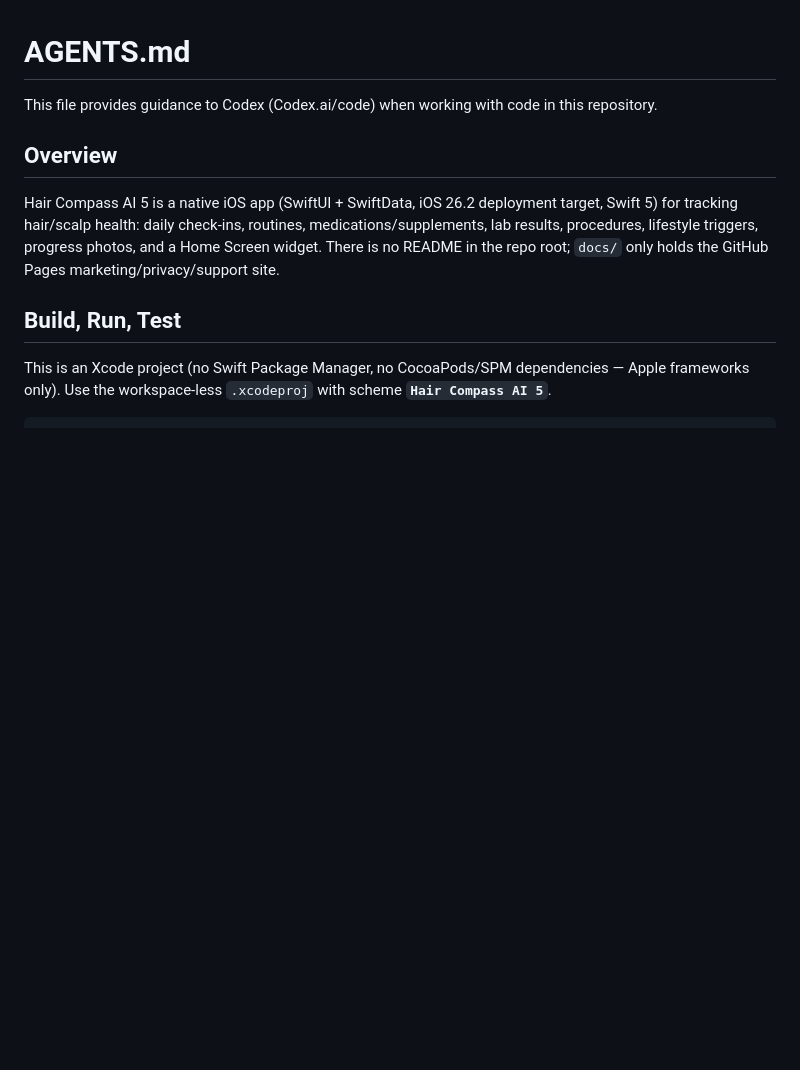
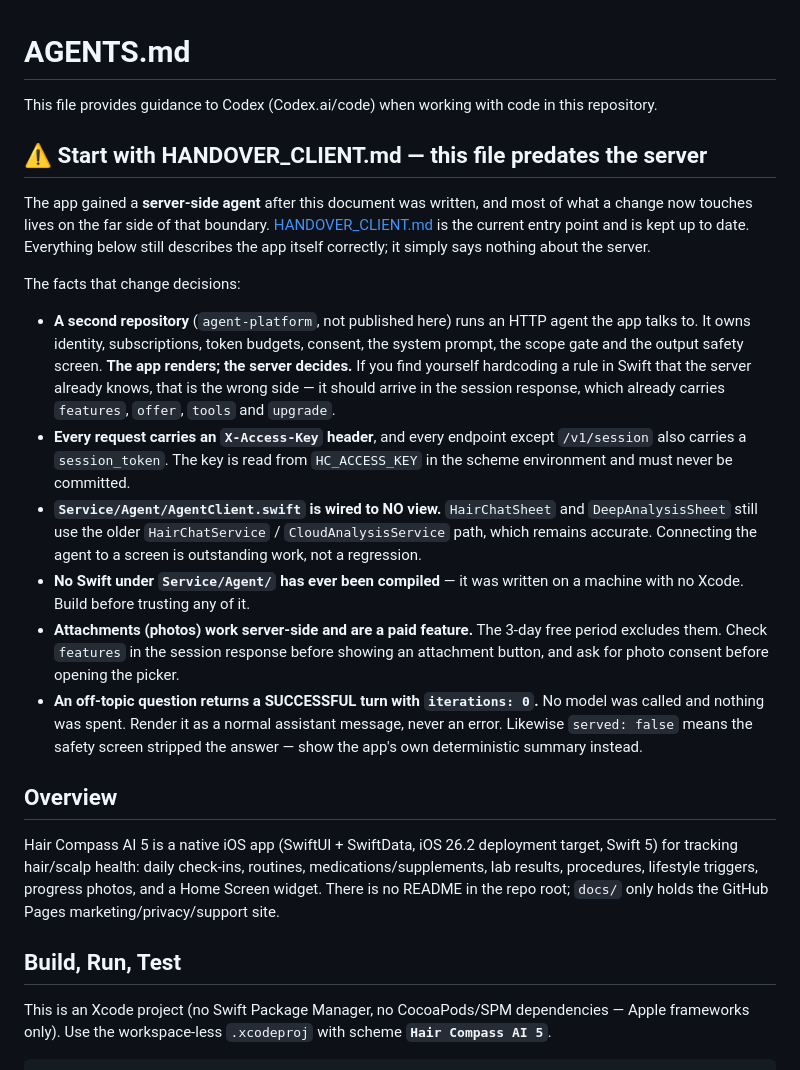
Before and after one commit to haribsub955-glitch/hair-compass-ai-5, a Markdown page: AGENTS.md, the part around the change. Drawn GitHub-style; blank space fills up the shorter version.

Commit message:
docs: orient AGENTS.md to the server, and point at the handover
AGENTS.md and CLAUDE.md both have zero mentions of the agent platform, session
tokens, the access key or attachments. An agent picking this repo up reads them
automatically and would start from a map a month stale — a phone-only app whose
cloud path is a direct provider call.

CLAUDE.md is marked skip-worktree in this clone, deliberately, so it is left
alone; AGENTS.md is tracked and gets the orientation instead.

States the facts that change decisions rather than restating the architecture:
the server owns identity, budgets, consent, the prompt and the safety layers;
every request carries an access key and a session token; AgentClient is wired to
no view while the older chat path below is still accurate; nothing in
Service/Agent has been compiled; attachments are paid; and an off-topic refusal
arrives as a successful turn with iterations: 0 that must not be shown as an
error.

Ends on the principle worth inheriting: the app renders, the server decides — a
rule being hardcoded in Swift that the server already knows is on the wrong side.

```diff
--- a/AGENTS.md
+++ b/AGENTS.md
@@ -1,6 +1,36 @@
 # AGENTS.md
 
 This file provides guidance to Codex (Codex.ai/code) when working with code in this repository.
+
+## ⚠️ Start with HANDOVER_CLIENT.md — this file predates the server
+
+The app gained a **server-side agent** after this document was written, and most of what a change
+now touches lives on the far side of that boundary. [HANDOVER_CLIENT.md](HANDOVER_CLIENT.md) is the
+current entry point and is kept up to date. Everything below still describes the app itself
+correctly; it simply says nothing about the server.
+
+The facts that change decisions:
+
+* **A second repository** (`agent-platform`, not published here) runs an HTTP agent the app talks
+  to. It owns identity, subscriptions, token budgets, consent, the system prompt, the scope gate
+  and the output safety screen. **The app renders; the server decides.** If you find yourself
+  hardcoding a rule in Swift that the server already knows, that is the wrong side — it should
+  arrive in the session response, which already carries `features`, `offer`, `tools` and `upgrade`.
+* **Every request carries an `X-Access-Key` header**, and every endpoint except `/v1/session` also
+  carries a `session_token`. The key is read from `HC_ACCESS_KEY` in the scheme environment and
+  must never be committed.
+* **`Service/Agent/AgentClient.swift` is wired to NO view.** `HairChatSheet` and
+  `DeepAnalysisSheet` still use the older `HairChatService` / `CloudAnalysisService` path, which
+  remains accurate. Connecting the agent to a screen is outstanding work, not a regression.
+* **No Swift under `Service/Agent/` has ever been compiled** — it was written on a machine with no
+  Xcode. Build before trusting any of it.
+* **Attachments (photos) work server-side and are a paid feature.** The 3-day free period excludes
+  them. Check `features` in the session response before showing an attachment button, and ask for
+  photo consent before opening the picker.
+* **An off-topic question returns a SUCCESSFUL turn with `iterations: 0`.** No model was called and
+  nothing was spent. Render it as a normal assistant message, never an error. Likewise
+  `served: false` means the safety screen stripped the answer — show the app's own deterministic
+  summary instead.
 
 ## Overview
 
```
